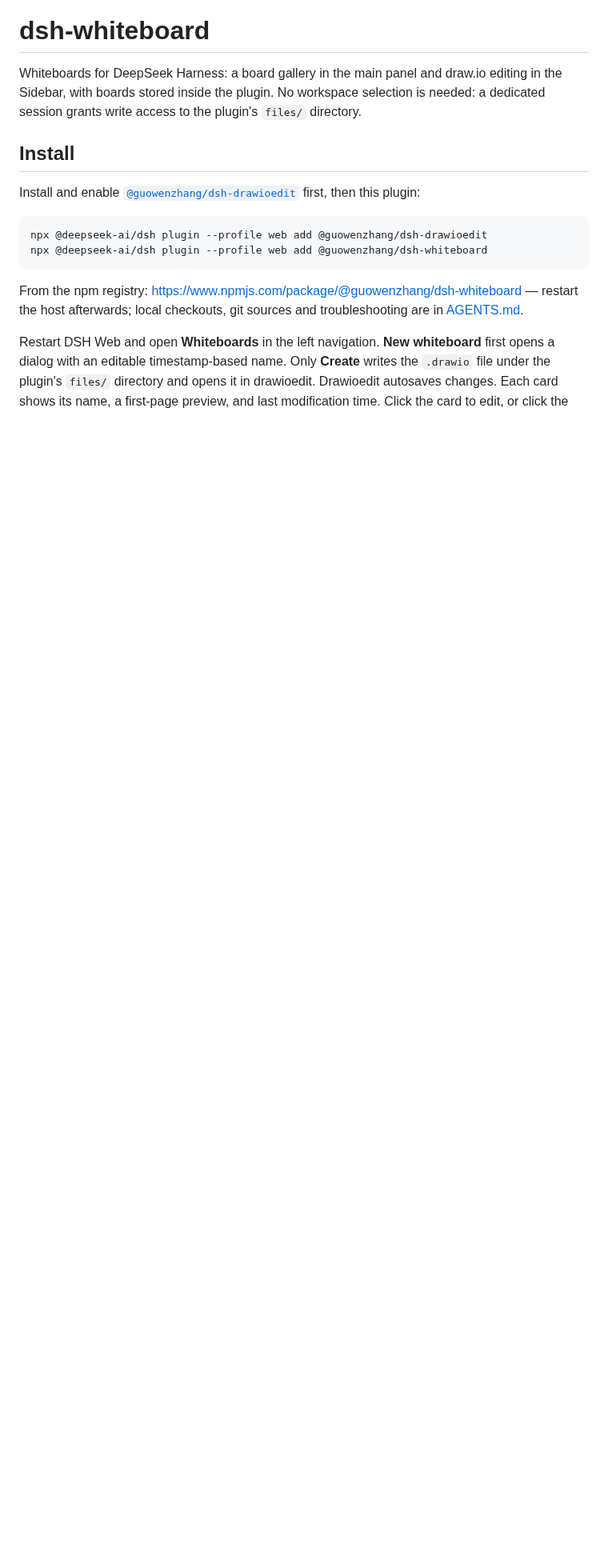
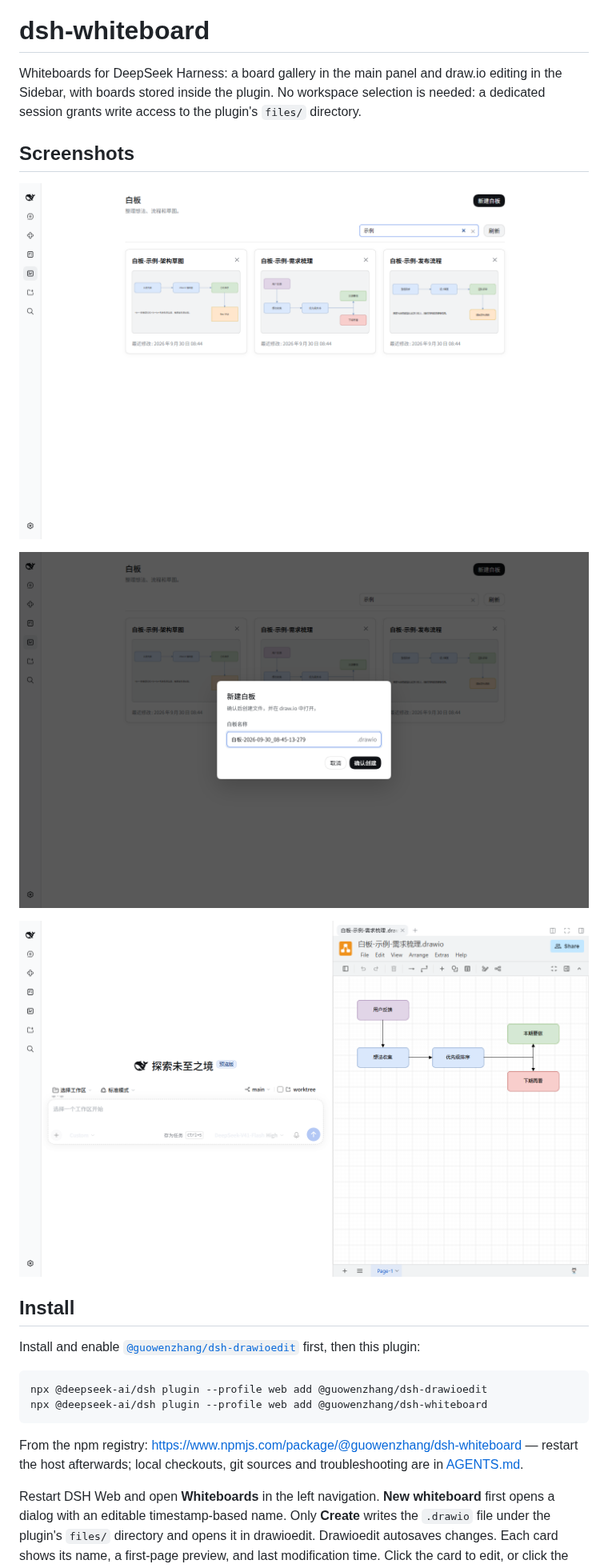
Before and after one commit to zhang-guo-wen/dsh-whiteboard, a Markdown page: README.md, the part around the change. Shown at 80% size. Drawn GitHub-style; pictures changed too: docs/images/editor.png (added), docs/images/gallery.png (added), docs/images/new-board.png (added); blank space fills up the shorter version.

```diff
--- a/README.md
+++ b/README.md
@@ -1,6 +1,14 @@
 # dsh-whiteboard
 
 Whiteboards for DeepSeek Harness: a board gallery in the main panel and draw.io editing in the Sidebar, with boards stored inside the plugin. No workspace selection is needed: a dedicated session grants write access to the plugin's `files/` directory.
+
+## Screenshots
+
+![Whiteboard gallery with name search](docs/images/gallery.png)
+
+![New whiteboard dialog](docs/images/new-board.png)
+
+![Editing a board in draw.io](docs/images/editor.png)
 
 ## Install
 
```
Also changed, not shown: README.zh.md (+8 -0 lines), 1 other file.
